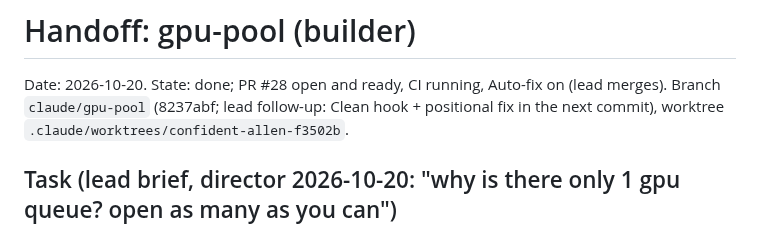
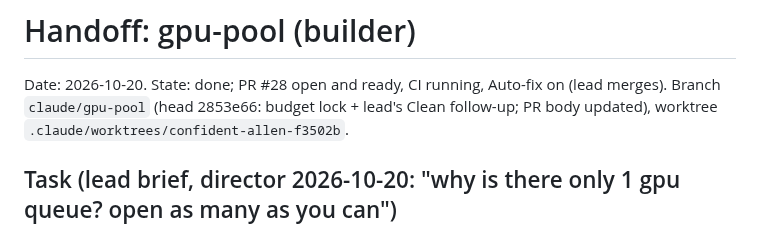
Before and after one commit to gabebartolo-spec/asset-forge, a Markdown page: agent-handoffs/gpu-pool.md, the part around the change. Rendered like a GitHub page.

Commit message:
docs: gpu-pool handoff at 2853e66
Co-Authored-By: Claude Opus 5.5 <noreply@anthropic.com>

```diff
--- a/agent-handoffs/gpu-pool.md
+++ b/agent-handoffs/gpu-pool.md
@@ -1,7 +1,7 @@
 # Handoff: gpu-pool (builder)
 
 Date: 2026-10-20. State: done; PR #28 open and ready, CI running, Auto-fix on (lead merges). Branch `claude/gpu-pool`
-(8237abf; lead follow-up: Clean hook + positional fix in the next commit),
+(head 2853e66: budget lock + lead's Clean follow-up; PR body updated),
 worktree `.claude/worktrees/confident-allen-f3502b`.
 
 ## Task (lead brief, director 2026-10-20: "why is there only 1 gpu queue? open as many as you can")
```
